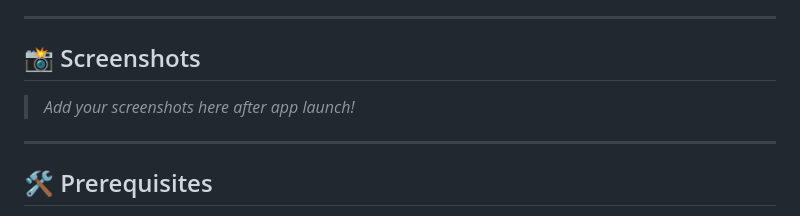
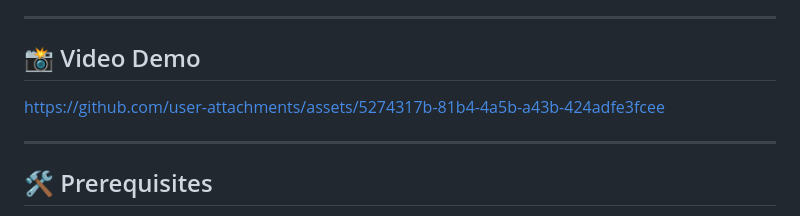
Before and after one commit to Apeksha-22/Hacknovate-6.0-CodeFusion-Hogwart, a Markdown page: marauders-map-explorer/readme.md, the part around the change. Drawn GitHub-style.

```diff
--- a/marauders-map-explorer/readme.md
+++ b/marauders-map-explorer/readme.md
@@ -33,9 +33,10 @@ A magical, Harry Potter-themed file explorer built with Electron. Navigate your
 
 ---
 
-## 📸 Screenshots
+## 📸 Video Demo
 
-> *Add your screenshots here after app launch!*
+https://github.com/user-attachments/assets/5274317b-81b4-4a5b-a43b-424adfe3fcee
+
 
 ---
 
```
